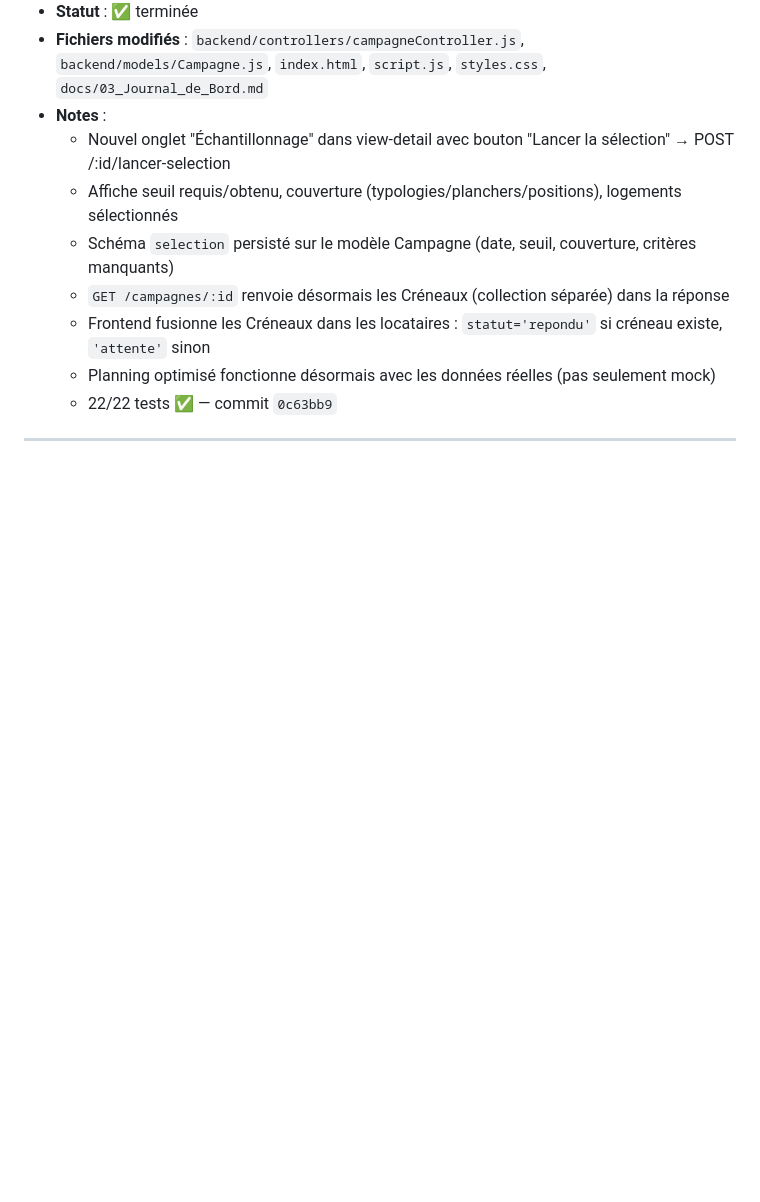
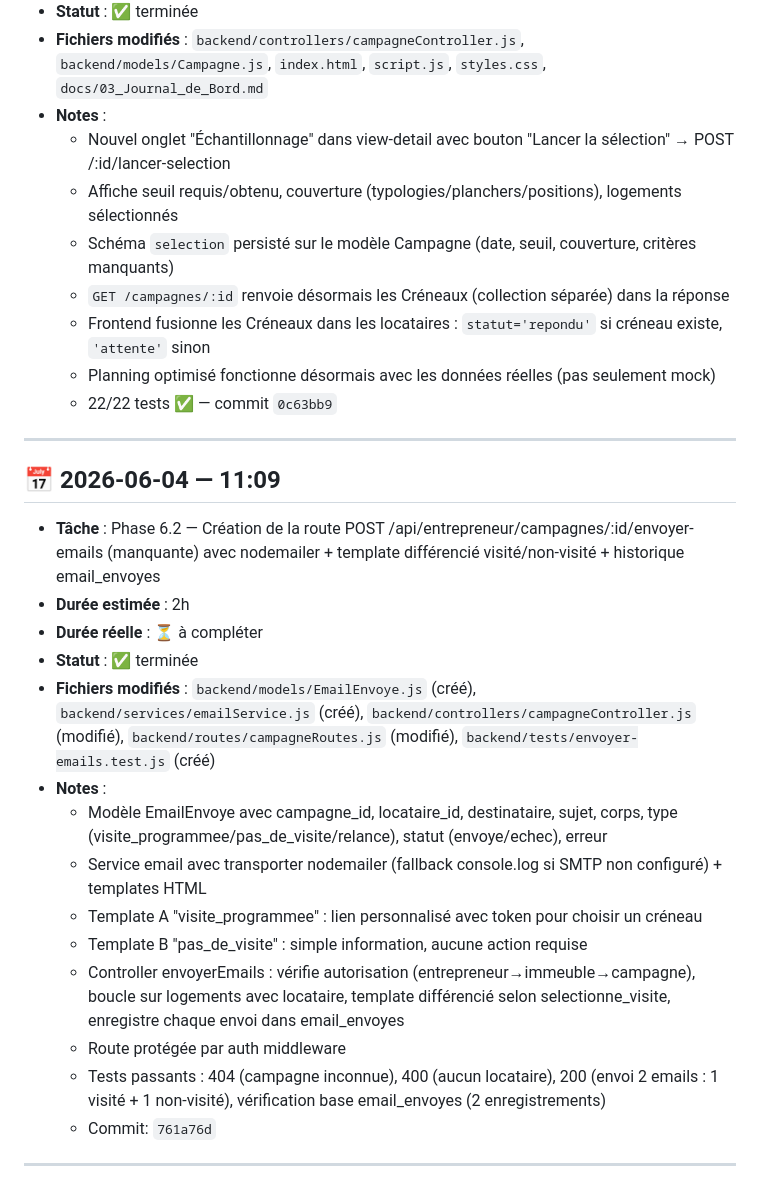
Before and after one commit to Satoruhali/projet-audit-energetique, a Markdown page: docs/03_Journal_de_Bord.md, the part around the change. Rendered like a GitHub page; blank space fills up the shorter version.

Commit message:
commit "actualisation du journal de bord"

```diff
--- a/docs/03_Journal_de_Bord.md
+++ b/docs/03_Journal_de_Bord.md
@@ -421,3 +421,20 @@ Audit du plan d'attaque et du code existant pour identifier les failles pouvant
   - Planning optimisé fonctionne désormais avec les données réelles (pas seulement mock)
   - 22/22 tests ✅ — commit `0c63bb9`
 ---
+
+## 📅 2026-06-04 — 11:09
+- **Tâche** : Phase 6.2 — Création de la route POST /api/entrepreneur/campagnes/:id/envoyer-emails (manquante) avec nodemailer + template différencié visité/non-visité + historique email_envoyes
+- **Durée estimée** : 2h
+- **Durée réelle** : ⏳ à compléter
+- **Statut** : ✅ terminée
+- **Fichiers modifiés** : `backend/models/EmailEnvoye.js` (créé), `backend/services/emailService.js` (créé), `backend/controllers/campagneController.js` (modifié), `backend/routes/campagneRoutes.js` (modifié), `backend/tests/envoyer-emails.test.js` (créé)
+- **Notes** :
+  - Modèle EmailEnvoye avec campagne_id, locataire_id, destinataire, sujet, corps, type (visite_programmee/pas_de_visite/relance), statut (envoye/echec), erreur
+  - Service email avec transporter nodemailer (fallback console.log si SMTP non configuré) + templates HTML
+  - Template A "visite_programmee" : lien personnalisé avec token pour choisir un créneau
+  - Template B "pas_de_visite" : simple information, aucune action requise
+  - Controller envoyerEmails : vérifie autorisation (entrepreneur→immeuble→campagne), boucle sur logements avec locataire, template différencié selon selectionne_visite, enregistre chaque envoi dans email_envoyes
+  - Route protégée par auth middleware
+  - Tests passants : 404 (campagne inconnue), 400 (aucun locataire), 200 (envoi 2 emails : 1 visité + 1 non-visité), vérification base email_envoyes (2 enregistrements)
+  - Commit: `761a76d`
+---
```
